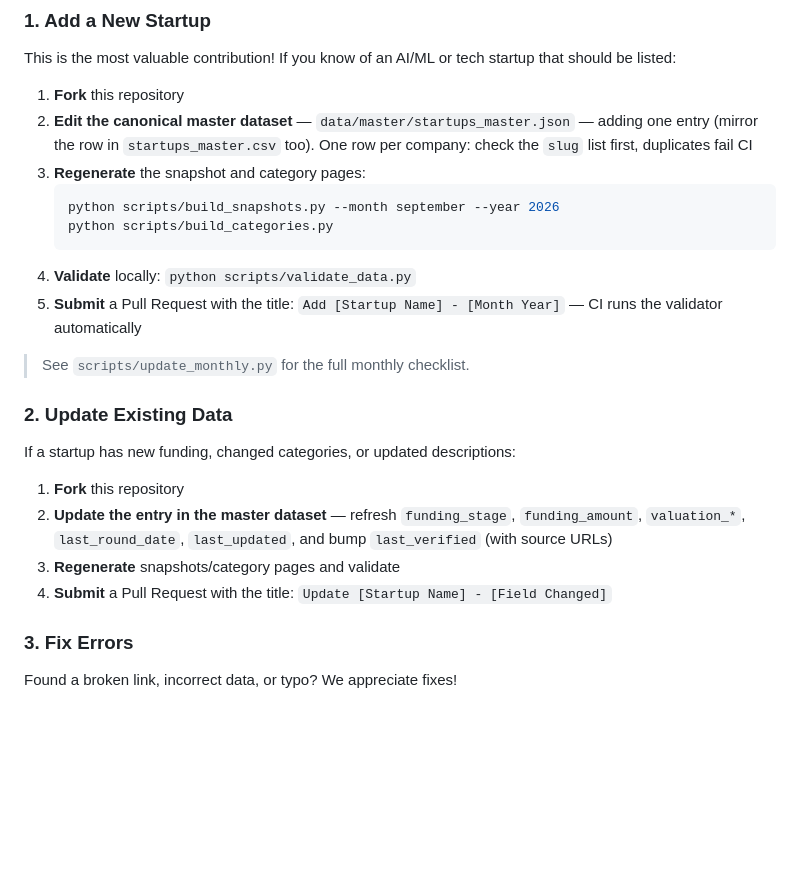
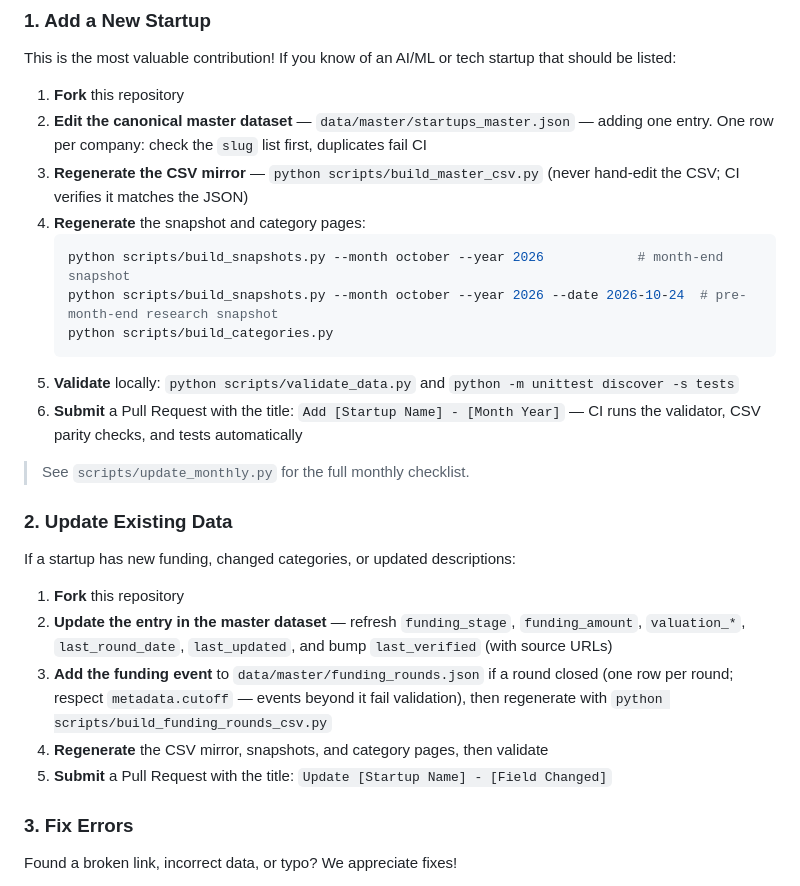
Before and after one commit to AdilShamim8/Awesome-AI_ML-Startups, a Markdown page: CONTRIBUTING.md, the part around one of its changes. Rendered like a GitHub page; blank space fills up the shorter version.

````diff
--- a/CONTRIBUTING.md
+++ b/CONTRIBUTING.md
@@ -9,14 +9,16 @@ First off, thank you for considering contributing to this project! 🎉 This rep
 This is the most valuable contribution! If you know of an AI/ML or tech startup that should be listed:
 
 1. **Fork** this repository
-2. **Edit the canonical master dataset** — `data/master/startups_master.json` — adding one entry (mirror the row in `startups_master.csv` too). One row per company: check the `slug` list first, duplicates fail CI
-3. **Regenerate** the snapshot and category pages:
+2. **Edit the canonical master dataset** — `data/master/startups_master.json` — adding one entry. One row per company: check the `slug` list first, duplicates fail CI
+3. **Regenerate the CSV mirror** — `python scripts/build_master_csv.py` (never hand-edit the CSV; CI verifies it matches the JSON)
+4. **Regenerate** the snapshot and category pages:
    ```bash
-   python scripts/build_snapshots.py --month september --year 2026
+   python scripts/build_snapshots.py --month october --year 2026            # month-end snapshot
+   python scripts/build_snapshots.py --month october --year 2026 --date 2026-10-24  # pre-month-end research snapshot
    python scripts/build_categories.py
    ```
-4. **Validate** locally: `python scripts/validate_data.py`
-5. **Submit** a Pull Request with the title: `Add [Startup Name] - [Month Year]` — CI runs the validator automatically
+5. **Validate** locally: `python scripts/validate_data.py` and `python -m unittest discover -s tests`
+6. **Submit** a Pull Request with the title: `Add [Startup Name] - [Month Year]` — CI runs the validator, CSV parity checks, and tests automatically
 
 > See `scripts/update_monthly.py` for the full monthly checklist.
 
@@ -26,8 +28,9 @@ If a startup has new funding, changed categories, or updated descriptions:
 
 1. **Fork** this repository
 2. **Update the entry in the master dataset** — refresh `funding_stage`, `funding_amount`, `valuation_*`, `last_round_date`, `last_updated`, and bump `last_verified` (with source URLs)
-3. **Regenerate** snapshots/category pages and validate
-4. **Submit** a Pull Request with the title: `Update [Startup Name] - [Field Changed]`
+3. **Add the funding event** to `data/master/funding_rounds.json` if a round closed (one row per round; respect `metadata.cutoff` — events beyond it fail validation), then regenerate with `python scripts/build_funding_rounds_csv.py`
+4. **Regenerate** the CSV mirror, snapshots, and category pages, then validate
+5. **Submit** a Pull Request with the title: `Update [Startup Name] - [Field Changed]`
 
 ### 3. Fix Errors
 
````
Also changed, not shown: other parts of CONTRIBUTING.md (+32 -17 lines).
